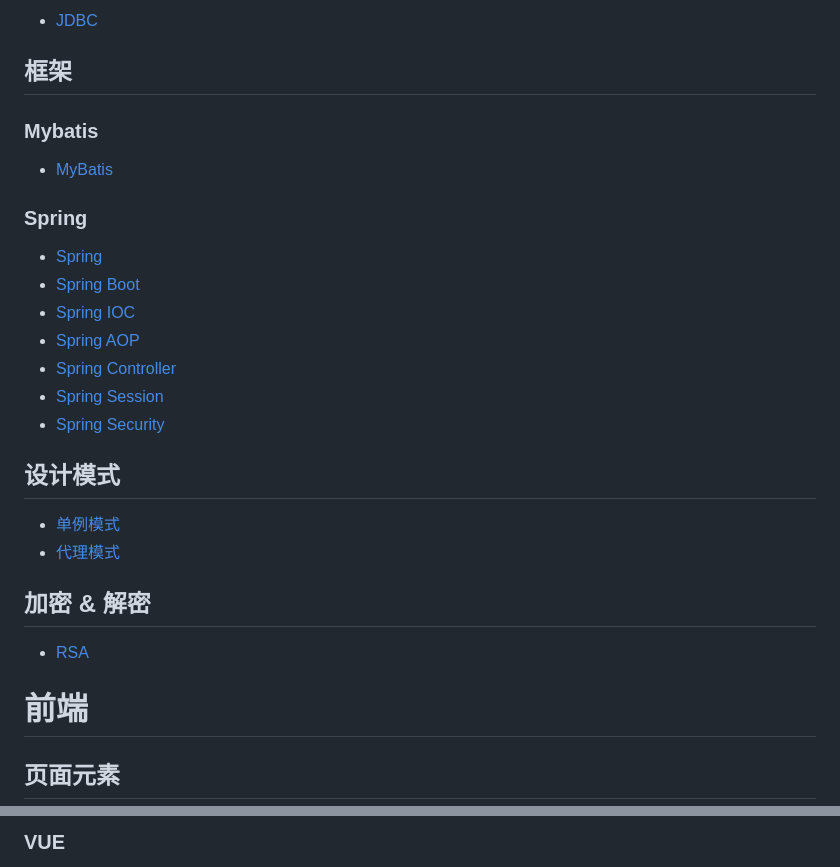
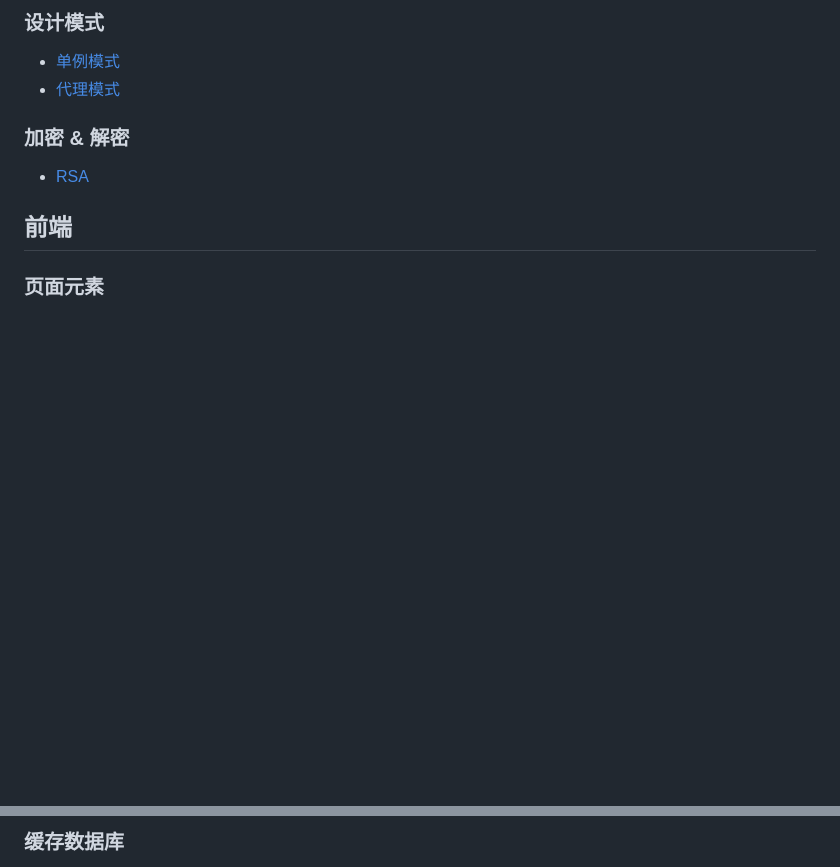
Before and after one commit to YuJinCong/My-Notes, a Markdown page: README.md, 2 parts joined by grey strips. Drawn GitHub-style; blank space fills up the shorter version.

```diff
--- a/README.md
+++ b/README.md
@@ -61,32 +59,14 @@
 
-  - [JDBC](后端/javaee/JDBC/JDBC.md)
-
-## 框架
-
-### Mybatis
-
-  - [MyBatis](后端/框架/Mybatis/MyBatis.md)
-
-### Spring
-
-  - [Spring](后端/框架/spring/Spring.md)
-  - [Spring Boot](后端/框架/spring/SpringBoot.md)
-  - [Spring IOC](后端/框架/spring/SpringIOC.md)
-  - [Spring AOP](后端/框架/spring/SpringAOP.md)
-  - [Spring Controller](后端/框架/spring/SpringController.md)
-  - [Spring Session](后端/框架/spring/SpringSession.md)
-  - [Spring Security](后端/框架/spring/SpringSecurity.md)
-
-## 设计模式
+### 设计模式
 
   - [单例模式](后端/设计模式/单例模式.md)
   - [代理模式](后端/设计模式/代理模式.md)
 
-## 加密 & 解密
+### 加密 & 解密
 
   - [RSA](后端/加密解密/RSA.md)
 
-# 前端
+## 前端
 
-## 页面元素
+### 页面元素
 
@@ -116,3 +97,3 @@
 
-### VUE
+### 缓存数据库
 
```
Also changed, not shown: other parts of README.md (+59 -75 lines).
